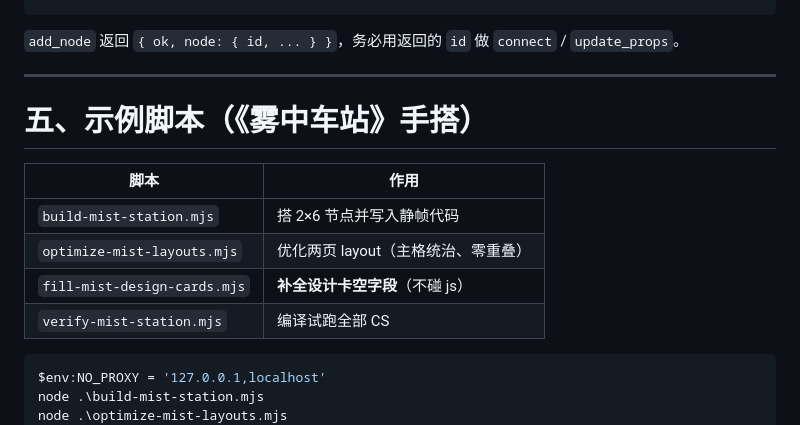
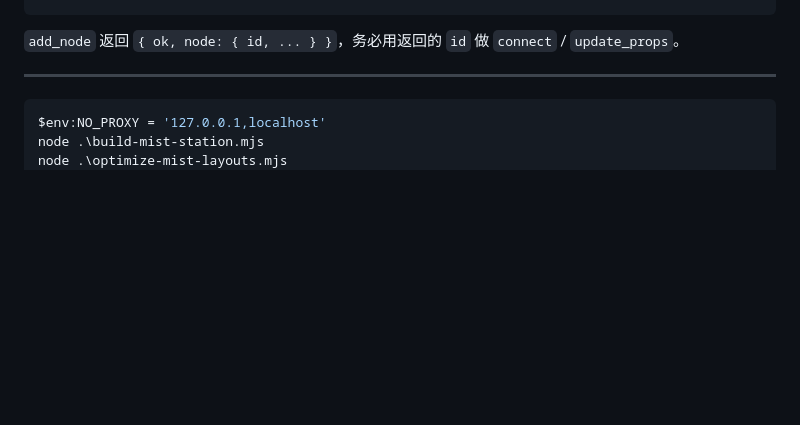
Before and after one commit to chuqing-web/Motioncraft-ai-video, a Markdown page: mcp/README.md, the part around the change. GitHub-like rendering; blank space fills up the shorter version.

````diff
--- a/mcp/README.md
+++ b/mcp/README.md
@@ -445,14 +445,6 @@ Invoke-RestMethod http://127.0.0.1:17865/command -Method POST `
 
 ---
 
-# 五、示例脚本（《雾中车站》手搭）
-
-| 脚本 | 作用 |
-|------|------|
-| `build-mist-station.mjs` | 搭 2×6 节点并写入静帧代码 |
-| `optimize-mist-layouts.mjs` | 优化两页 layout（主格统治、零重叠） |
-| `fill-mist-design-cards.mjs` | **补全设计卡空字段**（不碰 js） |
-| `verify-mist-station.mjs` | 编译试跑全部 CS |
 
 ```powershell
 $env:NO_PROXY = '127.0.0.1,localhost'
````
Also changed, not shown: README.md (+2 -0 lines), README.zh-CN.md (+2 -0 lines).
